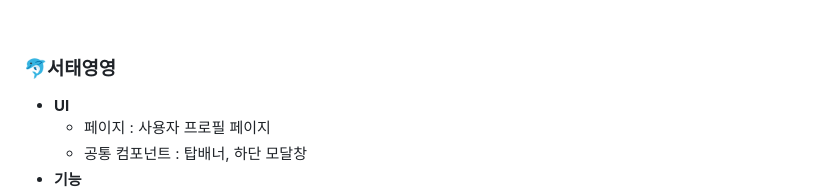
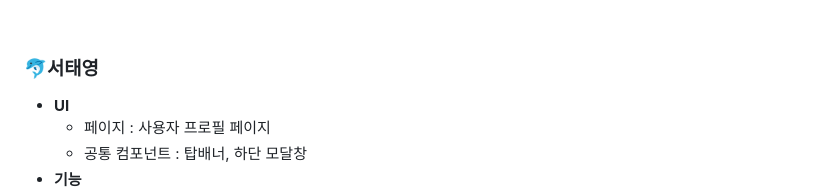
Before and after one commit to 2025-HERETHON/2025-herethon-5, a Markdown page: README.md, the part around the change. Drawn GitHub-style.

```diff
--- a/README.md
+++ b/README.md
@@ -198,7 +198,7 @@
 
 <br>
 
-### 🐬서태영영
+### 🐬서태영
 
 - **UI**
     - 페이지 : 사용자 프로필 페이지
```
